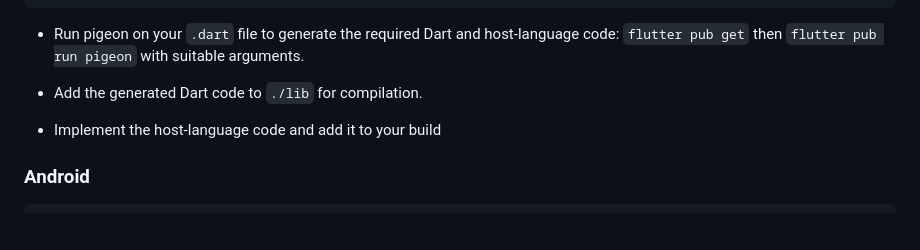
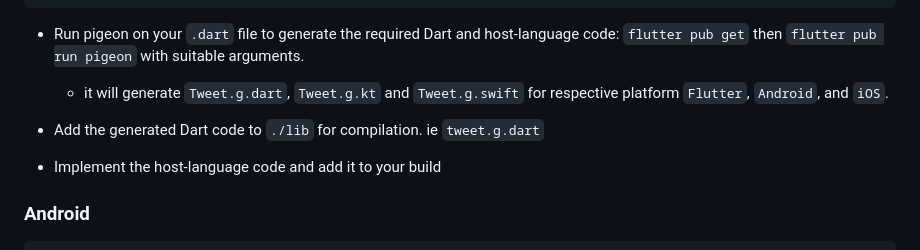
Before and after one commit to sunilmishra/pigeon_demo, a Markdown page: README.md, the part around the change. GitHub-like rendering; blank space fills up the shorter version.

```diff
--- a/README.md
+++ b/README.md
@@ -39,7 +39,9 @@ A simple demonstration of [pigeon](https://pub.dev/packages/pigeon) library. Pig
 
 - Run pigeon on your `.dart` file to generate the required Dart and host-language code: `flutter pub get` then `flutter pub run pigeon` with suitable arguments.
 
-- Add the generated Dart code to `./lib` for compilation.
+  - it will generate `Tweet.g.dart`, `Tweet.g.kt` and `Tweet.g.swift` for         respective platform `Flutter`, `Android`, and `iOS`.
+
+- Add the generated Dart code to `./lib` for compilation. ie `tweet.g.dart`
 
 - Implement the host-language code and add it to your build
 
```
